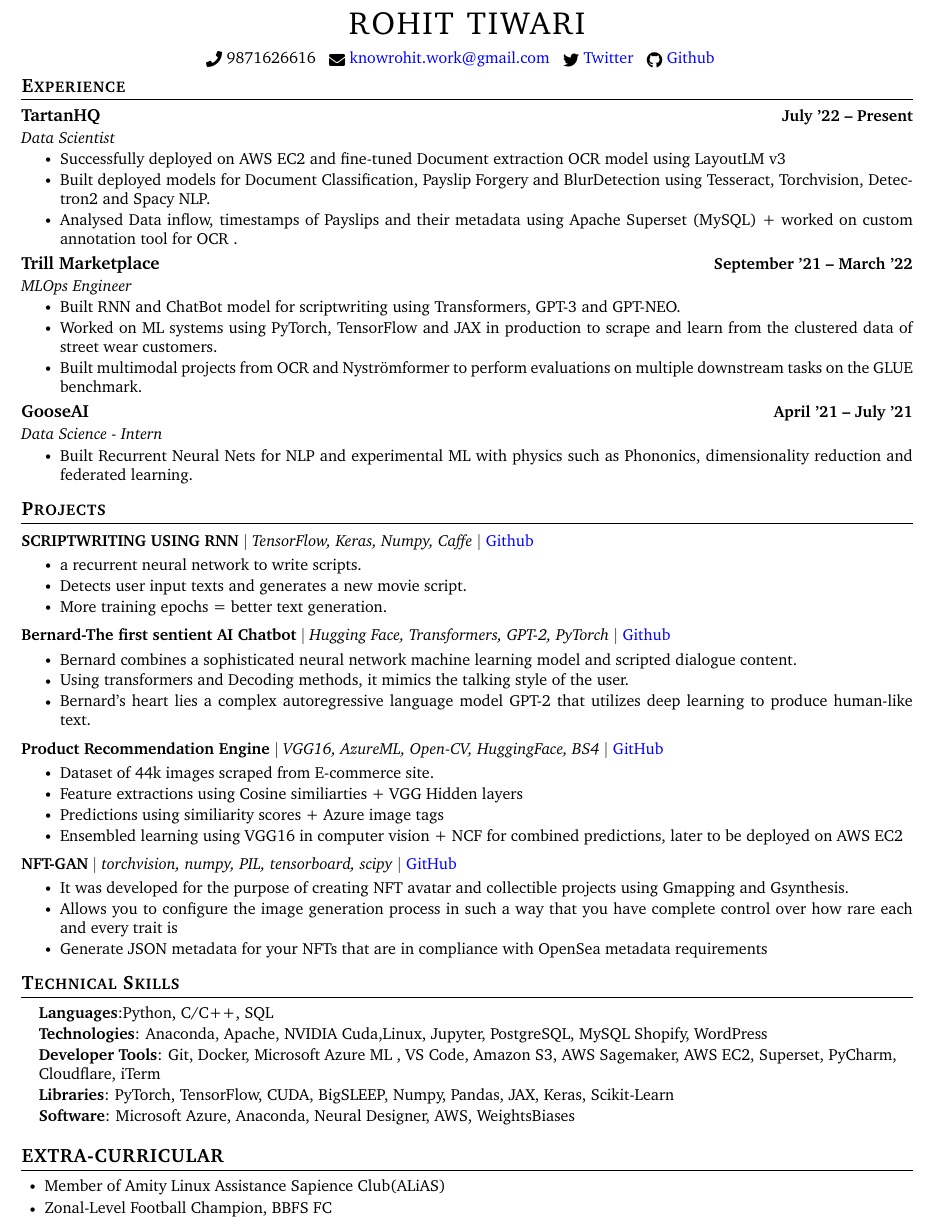
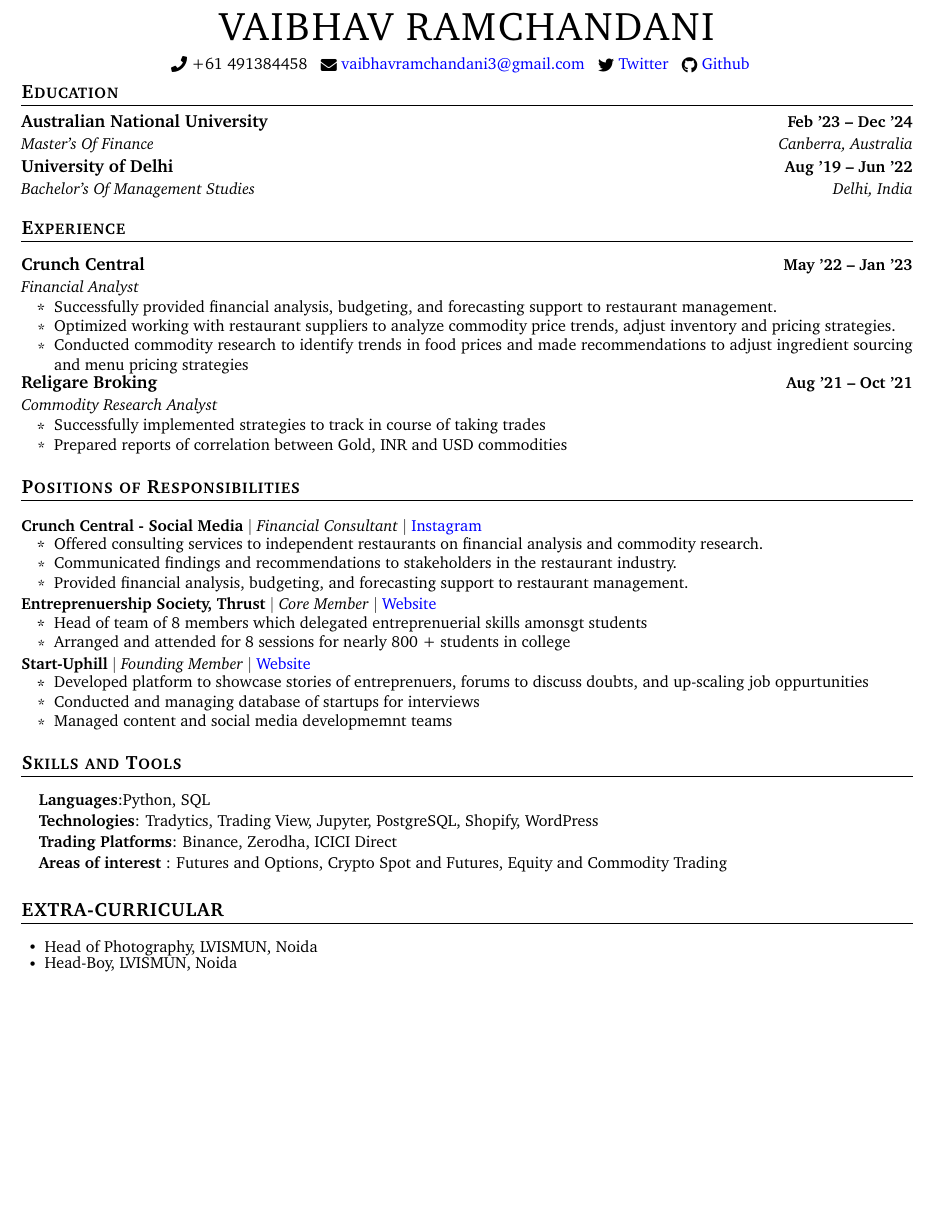
Before and after one commit to VaibhavRamchandani1/resume, a LaTeX CV (resume.tex): part of the page, cut at the place of the change, the shorter picture padded with empty space. Compiled offline with pdfLaTeX.

Commit message:
Update resume.tex

```diff
--- a/resume.tex
+++ b/resume.tex
@@ -132,85 +132,77 @@
 % \end{tabular*}
 
 \begin{center}
-    {\Huge \scshape rohit tiwari} \\ \vspace{1pt}
+    {\Huge \scshape VAIBHAV RAMCHANDANI} \\ \vspace{1pt}
     % 123 Street Name, Town, State 12345 \\
     \vspace{5pt}
-    \small \raisebox{-0.1\height}\faPhone\ 9871626616 ~
-    \raisebox{-0.2\height}\faEnvelope\ \href{mailto:knowrohit.07@gmail.com}{ knowrohit.work@gmail.com} ~
+    \small \raisebox{-0.1\height}\faPhone\ +61 491384458 ~
+    \raisebox{-0.2\height}\faEnvelope\ \href{mailto:kunalsirohi2001@gmail.com}{ vaibhavramchandani3@gmail.com} ~
     \raisebox{-0.2\height}\faTwitter\ \href{https://twitter.com/knowrohit07}{Twitter} ~
     \raisebox{-0.2\height}\faGithub\ \href{https://github.com/knowrohit}{Github} ~
     \vspace{-8pt}
 \end{center}
 
 
-
+%-----------EDUCATION-----------
+\section{Education}
+  \resumeSubHeadingListStart
+    \resumeSubheading
+      {Australian National University}{Feb '23 -- Dec '24}
+      {Master's Of Finance}{Canberra, Australia}
+   \resumeSubHeadingListStart
+    \resumeSubheading
+      {University of Delhi}{Aug '19 -- Jun '22}
+      {Bachelor's Of Management Studies}{Delhi, India}
+  \resumeSubHeadingListEnd
 
 \section{Experience}
   \resumeSubHeadingListStart
+
     \resumeSubheading
-      {{TartanHQ}\href{https://www.tartanhq.com/}{}}{July '22 -- Present}
-      {Data Scientist}{}
-      \vspace{-7pt}
-      \resumeItemListStart
-        \resumeItem{Successfully deployed on AWS EC2 and fine-tuned Document extraction OCR model using LayoutLM v3}
-        \resumeItem{Built deployed models for Document Classification, Payslip Forgery and BlurDetection using Tesseract, Torchvision, Detectron2 and Spacy NLP.}
-        \resumeItem{Analysed Data inflow, timestamps of Payslips and their metadata using Apache Superset (MySQL) + worked on custom annotation tool for OCR .}
+      {{Crunch Central}\href{https://www.instagram.com/crunch_central/?hl=en}{}}{May '22 -- Jan '23}
+       {Financial Analyst}{}
+       \vspace{-4pt}
+       \resumeItemListStart
+        \resumeItem{Successfully provided financial analysis, budgeting, and forecasting support to restaurant management.}
+        \resumeItem{Optimized working with restaurant suppliers to analyze commodity price trends, adjust inventory and pricing strategies.}
+        \resumeItem{Conducted commodity research to identify trends in food prices and made recommendations to adjust ingredient sourcing and menu pricing strategies}
       \resumeItemListEnd
 
     \resumeSubheading
-      {{Trill Marketplace}\href{https://trillmrkt.com/}{}}{September '21 -- March '22}
-      {MLOps Engineer }{}
-      \vspace{-7pt}
+      {{Religare Broking}\href{https://unisolindia.com/}{}}{Aug '21 -- Oct '21}
+      {Commodity Research Analyst}{}
+      \vspace{-4pt}
       \resumeItemListStart
-        \resumeItem{Built RNN and ChatBot model for scriptwriting using Transformers, GPT-3 and GPT-NEO.}
-        \resumeItem{Worked on ML systems using PyTorch, TensorFlow and JAX in production to scrape and learn from the clustered data of street wear customers.}
-        \resumeItem{Built multimodal projects from OCR and Nyströmformer to perform evaluations on multiple downstream tasks on the GLUE benchmark.}
+        \resumeItem{Successfully implemented strategies to track in course of taking trades}
+      \resumeItem{Prepared reports of correlation between Gold, INR and USD commodities}
       \resumeItemListEnd
-
-    \resumeSubheading
-      {{GooseAI}\href{https://goose.ai/}{}}{April '21 -- July '21}
-      {Data Science - Intern}{}
-      \vspace{-7pt}
-      \resumeItemListStart
-        \resumeItem{ Built Recurrent Neural Nets for NLP and experimental ML with physics such as  Phononics, dimensionality reduction and federated learning.}
-      \resumeItemListEnd
-
 
   \resumeSubHeadingListEnd
 
 %-----------PROJECTS-----------
-\section{Projects}
+\section{Positions of Responsibilities}
     \vspace{-5pt}
     \resumeSubHeadingListStart
 
         \resumeProjectHeading
-            {\textbf{SCRIPTWRITING USING RNN} $|$ \emph{TensorFlow, Keras, Numpy, Caffe}  $|$ \href{https://github.com/knowrohit/SCRIPTWRITING-USING-RNN}{Github}}{}
+            {\textbf{Crunch Central - Social Media} $|$ \emph{Financial Consultant}  $|$ \href{https://www.instagram.com/crunch_central/?hl=en}{Instagram}}{}
             \resumeItemListStart
-                \resumeItem{a recurrent neural network to write scripts.}
-                \resumeItem{Detects user input texts and generates a new movie script.}
-                \resumeItem{More training epochs = better text generation.}
+                \resumeItem{Offered consulting services to independent restaurants on financial analysis and commodity research.}
+                \resumeItem{Communicated findings and recommendations to stakeholders in the restaurant industry.}
+                \resumeItem{Provided financial analysis, budgeting, and forecasting support to restaurant management.}
           \resumeItemListEnd
         \resumeProjectHeading
-                {\textbf{Bernard-The first sentient AI Chatbot} $|$ \emph{Hugging Face, Transformers, GPT-2, PyTorch} $|$ \href{https://github.com/knowrohit/BERNARD--The-first-sentient-AI}{Github}}{}
+                {\textbf{Entreprenuership Society, Thrust} $|$ \emph{Core Member} $|$ \href{https://www.du.ac.in/}{Website}}{}
             \resumeItemListStart
-                \resumeItem{Bernard combines a sophisticated neural network machine learning model and scripted dialogue content.}
-                \resumeItem{Using transformers and Decoding methods, it mimics the talking style of the user.}
-                \resumeItem{Bernard’s heart lies a complex autoregressive language model GPT-2 that utilizes deep learning to produce human-like text.}
+                \resumeItem{Head of team of 8 members which delegated entreprenuerial skills amonsgt students}
+                \resumeItem{Arranged and attended for 8 sessions for nearly 800 + students in college}
           \resumeItemListEnd
         \resumeProjectHeading
-            {\textbf{Product Recommendation Engine} $|$ \emph{VGG16, AzureML, Open-CV, HuggingFace, BS4} $|$ \href{https://github.com/knowrohit/Product-Recommendation-Engine-CNN}{GitHub}}{}
+            {\textbf{Start-Uphill} $|$ \emph{Founding Member} $|$ \href{https://www.du.ac.in/}{Website}}{}
             \resumeItemListStart
-                \resumeItem{Dataset of 44k images scraped from E-commerce site.}
-                \resumeItem{Feature extractions using Cosine similiarties + VGG Hidden layers}
-                \resumeItem{Predictions using similiarity scores + Azure image tags}
-                \resumeItem{Ensembled learning using VGG16 in computer vision + NCF for combined predictions, later to be deployed on AWS EC2}
-          \resumeItemListEnd
-        \resumeProjectHeading
-            {\textbf{NFT-GAN} $|$ \emph{torchvision, numpy, PIL, tensorboard, scipy} $|$ \href{https://github.com/knowrohit/NFT-GAN}{GitHub}}{}
-            \resumeItemListStart
-                \resumeItem{It was developed for the purpose of creating NFT avatar and collectible projects using Gmapping and Gsynthesis.}
-                \resumeItem{Allows you to configure the image generation process in such a way that you have complete control over how rare each and every trait is}
-                \resumeItem{Generate JSON metadata for your NFTs that are in compliance with OpenSea metadata requirements}
+                \resumeItem{Developed platform to showcase stories of entreprenuers, forums to discuss doubts, and up-scaling job oppurtunities}
+                \resumeItem{Conducted and managing database of startups for interviews}
+                \resumeItem{Managed content and social media developmemnt teams}
 
           \resumeItemListEnd
 
@@ -219,18 +211,18 @@
 
 
 %-----------PROGRAMMING SKILLS-----------
-\section{Technical Skills}
+\section{Skills and Tools}
  \begin{itemize}[leftmargin=0.15in, label={}]
     \small{\item{
-     \textbf{Languages}{:Python, C/C++, SQL} \\
+     \textbf{Languages}{:Python, SQL} \\
      \vspace{1pt}
-     \textbf{Technologies}{: Anaconda, Apache, NVIDIA Cuda,Linux, Jupyter, PostgreSQL, MySQL Shopify, WordPress} \\
+     \textbf{Technologies}{: Tradytics, Trading View, Jupyter, PostgreSQL, Shopify, WordPress} \\
      \vspace{1pt}
-     \textbf{Developer Tools}{: Git, Docker, Microsoft Azure ML , VS Code, Amazon S3, AWS Sagemaker, AWS EC2, Superset, PyCharm, Cloudflare, iTerm} \\
+     \textbf{Trading Platforms}{: Binance, Zerodha, ICICI Direct} \\
      \vspace{1pt}
-     \textbf{Libraries}{: PyTorch, TensorFlow, CUDA, BigSLEEP, Numpy, Pandas, JAX, Keras, Scikit-Learn} \\
+     \textbf{Areas of interest }{: Futures and Options, Crypto Spot and Futures, Equity and Commodity Trading} \\
      \vspace{1pt}
-     \textbf{Software}{: Microsoft Azure, Anaconda, Neural Designer, AWS, WeightsBiases} \\
+
     }}
  \end{itemize}
 
@@ -241,8 +233,8 @@
 
 \begin{itemize}[leftmargin=0.2in]
 
-  \achievementItem{Member of Amity Linux Assistance Sapience Club(ALiAS)}
-  \achievementItem{Zonal-Level Football Champion, BBFS FC}
+  \achievementItem{Head of Photography, LVISMUN, Noida}
+  \achievementItem{Head-Boy, LVISMUN, Noida}
 
 \end{itemize}
 
```
